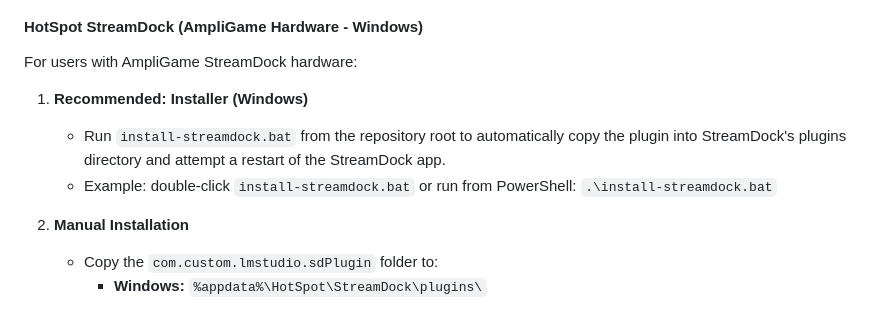
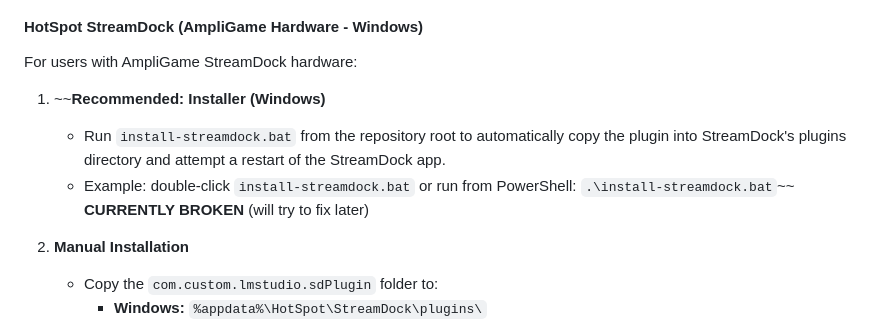
Before and after one commit to franktheglock/LMstudio-stream-deck-plugin, a Markdown page: README.md, the part around the change. Rendered like a GitHub page.

Commit message:
Update installation instructions for AmpliGame StreamDock, mark installer as broken

```diff
--- a/README.md
+++ b/README.md
@@ -66,10 +66,10 @@ For users with Elgato Stream Deck hardware:
 
 #### HotSpot StreamDock (AmpliGame Hardware - Windows)
 For users with AmpliGame StreamDock hardware:
-1. **Recommended: Installer (Windows)**
+1. ~~**Recommended: Installer (Windows)**
    - Run `install-streamdock.bat` from the repository root to automatically copy the plugin into StreamDock's plugins directory and attempt a restart of the StreamDock app.
    - Example: double-click `install-streamdock.bat` or run from PowerShell:
-     `.\install-streamdock.bat`
+     `.\install-streamdock.bat`~~ **CURRENTLY BROKEN** (will try to fix later)
 
 2. **Manual Installation**
    - Copy the `com.custom.lmstudio.sdPlugin` folder to:
```
